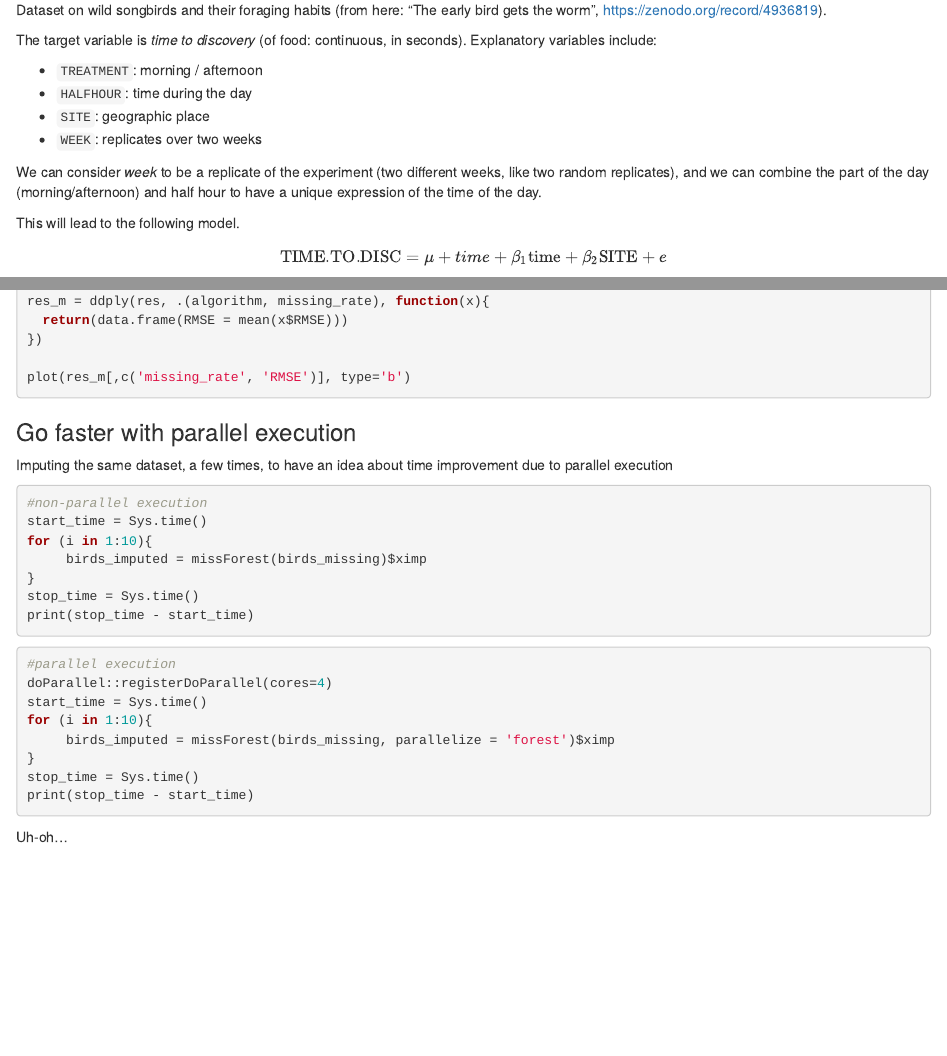
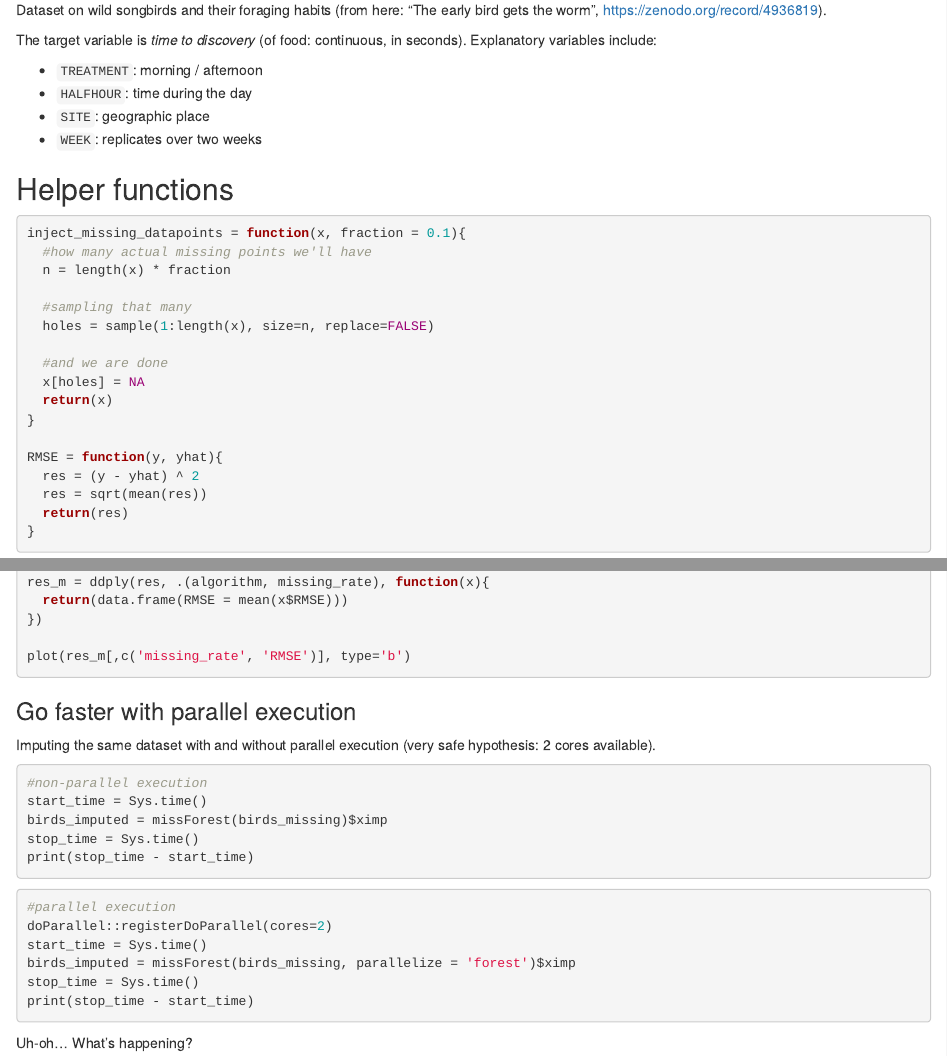
Before and after one commit to filippob/longitudinal_data_analysis, an R Markdown document (day_3/3.1_imputation.Rmd): the page in a window 1100 px wide, from 390 px down, and a second part further down, joined at a grey line. Rendered offline with R 4.5, knitr and Pandoc, with nearby package versions; the code chunks are not run, so their results and figures are left out.

Commit message:
typos, sentences

````diff
--- a/day_3/3.1_imputation.Rmd
+++ b/day_3/3.1_imputation.Rmd
@@ -44,16 +44,6 @@ Explanatory variables include:
 - `HALFHOUR`: time during the day
 - `SITE`: geographic place
 - `WEEK`: replicates over two weeks
-
-
-We can consider *week* to be a replicate of the experiment (two different weeks, like two random replicates),
-and we can combine the part of the day (morning/afternoon) and half hour to have a unique expression of the time of the day.
-
-This will lead to the following model.
-
-$$
-\text{TIME.TO.DISC} = \mu + time + \beta_1 \text{time} + \beta_2 \text{SITE} + e
-$$
 
 ## Helper functions
 
@@ -171,30 +161,24 @@ plot(res_m[,c('missing_rate', 'RMSE')], type='b')
 
 ### Go faster with parallel execution
 
-Imputing the same dataset, a few times, to have an idea about time improvement
-due to parallel execution
-
-
+Imputing the same dataset with and without parallel execution (very safe hypothesis: 2 cores
+available).
 
 ```{r}
 #non-parallel execution
 start_time = Sys.time()
-for (i in 1:10){
-     birds_imputed = missForest(birds_missing)$ximp
-}
+birds_imputed = missForest(birds_missing)$ximp
 stop_time = Sys.time()
 print(stop_time - start_time)
 ```
 
 ```{r message=FALSE}
 #parallel execution
-doParallel::registerDoParallel(cores=4)
+doParallel::registerDoParallel(cores=2)
 start_time = Sys.time()
-for (i in 1:10){
-     birds_imputed = missForest(birds_missing, parallelize = 'forest')$ximp
-}
+birds_imputed = missForest(birds_missing, parallelize = 'forest')$ximp
 stop_time = Sys.time()
 print(stop_time - start_time)
 ```
 
-Uh-oh...
+Uh-oh... What's happening?
````
